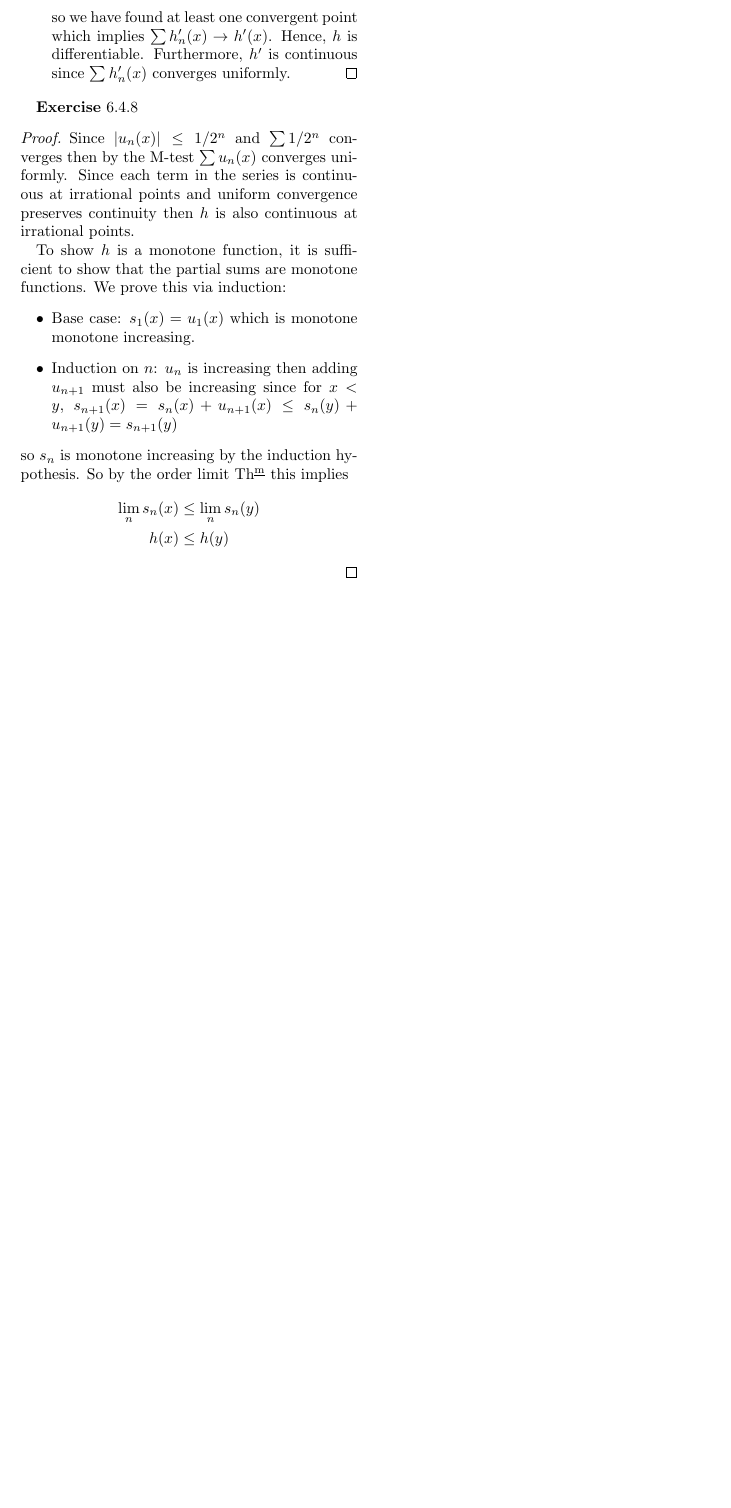
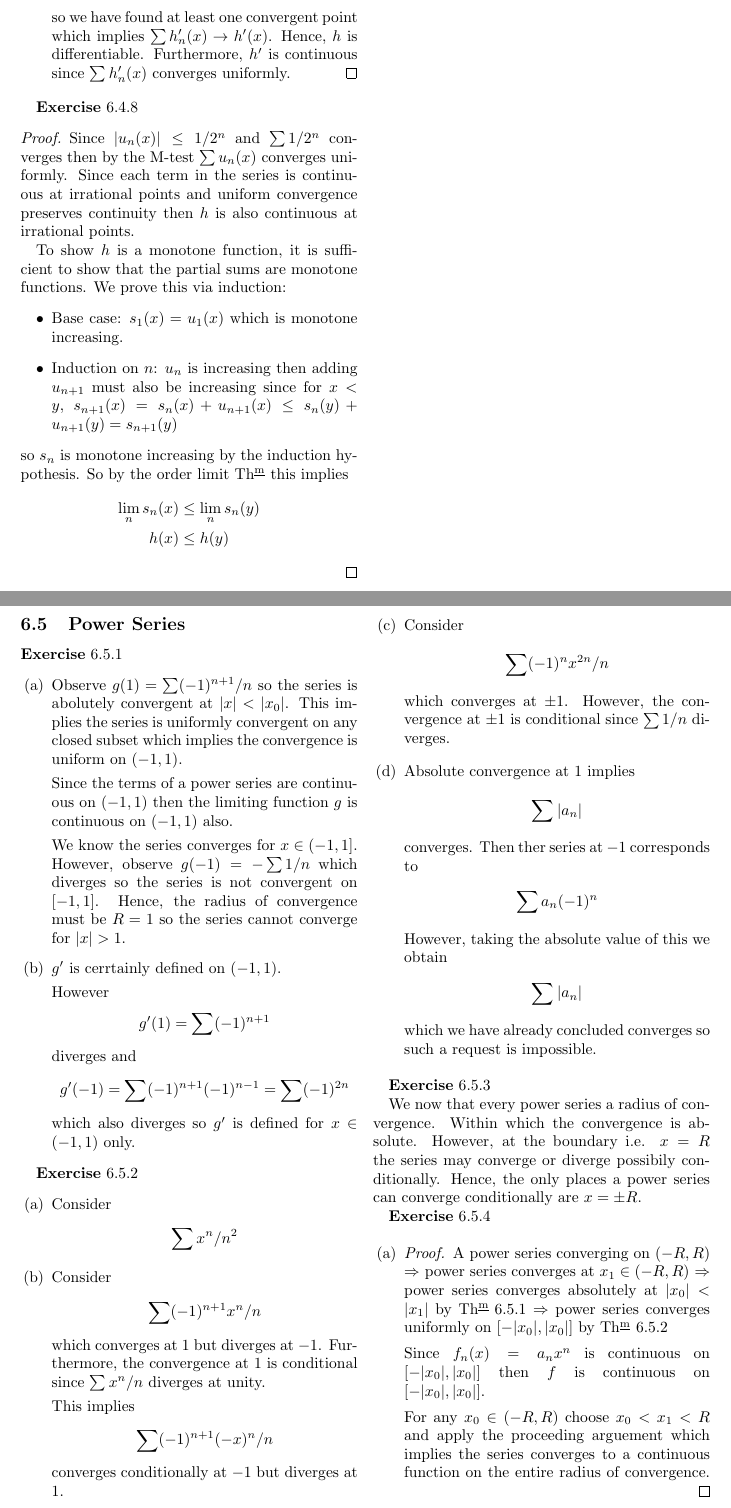
Before and after one commit to Michael-MD/Understanding-Analysis-by-Stephen-Abbott-Solutions, a LaTeX document (main.tex, which reads 6 Sequences and Series of Functions/6.4 Series of Functions.tex, 6 Sequences and Series of Functions/6.5 Power Series.tex): part of page 61 of 61 before the commit and two parts of pages 61 and 62 of 64 after it, the two joined at a grey line, cut so that both start at the same text, the shorter picture padded with empty space. Compiled offline with pdfLaTeX.

Commit message:
completed 6.5

```diff
--- a/6 Sequences and Series of Functions/6.4 Series of Functions.tex
+++ b/6 Sequences and Series of Functions/6.4 Series of Functions.tex
@@ -135,7 +135,7 @@
     it is sufficient to show that the partial sums are monotone functions.
     We prove this via induction:
     \begin{itemize}
-        \item Base case: $s_1(x) = u_1(x)$ which is monotone monotone increasing.
+        \item Base case: $s_1(x) = u_1(x)$ which is monotone increasing.
         \item Induction on $n$: $u_n$ is increasing then adding $u_{n+1}$ must
         also be increasing since for $x<y$, $s_{n+1}(x) = s_{n}(x)+u_{n+1}(x)
         \leq s_{n}(y)+u_{n+1}(y) = s_{n+1}(y)$
--- /dev/null
+++ b/6 Sequences and Series of Functions/6.5 Power Series.tex
@@ -0,0 +1,106 @@
+\subsection{Power Series}
+
+\ex{1}
+\begin{enumerate}[label=(\alph*)]
+    \item
+    Observe $g(1)=\sum (-1)^{n+1}/n$ so the series
+    is abolutely convergent at $|x|<|x_0|$.
+    This implies the series is uniformly convergent on
+    any closed subset which implies the convergence is
+    uniform on $(-1,1)$.
+
+    Since the terms of a power series are continuous on $(-1,1)$
+    then the limiting function $g$ is continuous on $(-1,1)$ also.
+
+    We know the series converges for $x\in (-1,1]$. However,
+    observe $g(-1) = - \sum 1/n$ which diverges so the series is
+    not convergent on $[-1,1]$. Hence, the radius of convergence
+    must be $R=1$ so the series cannot converge for $|x|>1$.
+
+    \item
+    $g'$ is cerrtainly defined on $(-1,1)$.
+
+    However
+    \begin{align*}
+        g'(1) = \sum (-1)^{n+1}
+    \end{align*}
+    diverges and
+    \begin{align*}
+        g'(-1) = \sum (-1)^{n+1} (-1)^{n-1} = \sum (-1)^{2n}
+    \end{align*}
+    which also diverges so $g'$ is defined for $x\in(-1,1)$ only.
+\end{enumerate}
+
+\ex{2}
+\begin{enumerate}[label=(\alph*)]
+    \item
+    Consider
+    \begin{align*}
+        \sum x^n/n^2
+    \end{align*}
+
+    \item
+    Consider
+    \begin{align*}
+        \sum (-1)^{n+1} x^n/n
+    \end{align*}
+    which converges at $1$ but diverges at $-1$. Furthermore,
+    the convergence at $1$ is conditional since $\sum x^n/n$ diverges at unity.
+
+    This implies
+    \begin{align*}
+        \sum (-1)^{n+1} (-x)^n/n
+    \end{align*}
+    converges conditionally at $-1$ but diverges at $1$.
+
+    \item
+    Consider
+    \begin{align*}
+        \sum (-1)^{n} x^{2n}/n
+    \end{align*}
+    which converges at $\pm 1$. However,
+    the convergence at $\pm1$ is conditional since $\sum 1/n$ diverges.
+
+    \item
+    Absolute convergence at $1$ implies
+    \begin{align*}
+        \sum |a_n|
+    \end{align*}
+    converges. Then ther series at $-1$ corresponds to
+    \begin{align*}
+        \sum a_n (-1)^n
+    \end{align*}
+    However, taking the absolute value of this we obtain
+    \begin{align*}
+        \sum |a_n|
+    \end{align*}
+    which we have already concluded converges so such a request is
+    impossible.
+\end{enumerate}
+
+\ex{3}
+We now that every power series a radius of convergence.
+Within which the convergence is absolute. However,
+at the boundary i.e. $x=R$ the series may converge
+or diverge possibily conditionally. Hence,
+the only places a power series can converge conditionally
+are $x=\pm R$.
+
+\ex{4}
+\begin{enumerate}[label=(\alph*)]
+    \item
+    \begin{proof}
+        A power series converging on $(-R,R)$
+        $\Rightarrow$ power series converges at $x_1 \in (-R,R)$
+        $\Rightarrow$ power series converges absolutely at $|x_0| < |x_1|$
+        by \Thm 6.5.1
+        $\Rightarrow$ power series converges uniformly on $[-|x_0|,|x_0|]$
+        by \Thm 6.5.2
+
+        Since $f_n(x)=a_n x^n$ is continuous on $[-|x_0|,|x_0|]$ then
+        $f$ is continuous on $[-|x_0|,|x_0|]$.
+
+        For any $x_0\in(-R,R)$ choose $x_0 < x_1 < R$ and apply the proceeding arguement
+        which implies the series converges to a continuous function on the entire
+        radius of convergence.
+    \end{proof}
@@ -0,0 +115 @@
+    \end{proof}
```
Also changed, not shown: main.tex (+6 -0 lines), 6 Sequences and Series of Functions/6.5 Power Series.tex (129 more changed lines).
